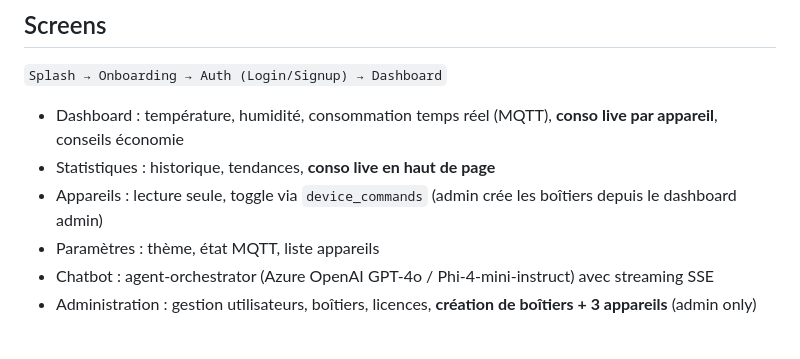
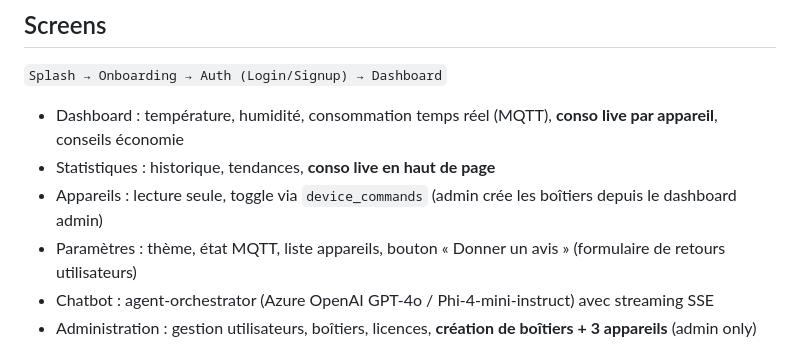
Before and after one commit to HackerGit29/flutter, a Markdown page: README.md, the part around the change. Rendered like a GitHub page.

```diff
--- a/README.md
+++ b/README.md
@@ -94,7 +94,7 @@ flutter run
 - Dashboard : température, humidité, consommation temps réel (MQTT), **conso live par appareil**, conseils économie
 - Statistiques : historique, tendances, **conso live en haut de page**
 - Appareils : lecture seule, toggle via `device_commands` (admin crée les boîtiers depuis le dashboard admin)
-- Paramètres : thème, état MQTT, liste appareils
+- Paramètres : thème, état MQTT, liste appareils, bouton « Donner un avis » (formulaire de retours utilisateurs)
 - Chatbot : agent‑orchestrator (Azure OpenAI GPT‑4o / Phi‑4‑mini‑instruct) avec streaming SSE
 - Administration : gestion utilisateurs, boîtiers, licences, **création de boîtiers + 3 appareils** (admin only)
 
```
Also changed, not shown: AGENTS.md (+2 -2 lines), CONTRIBUTING.md (+1 -2 lines).
